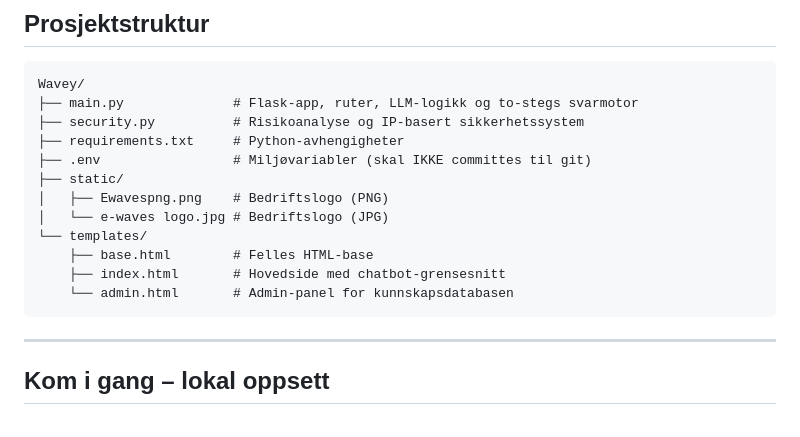
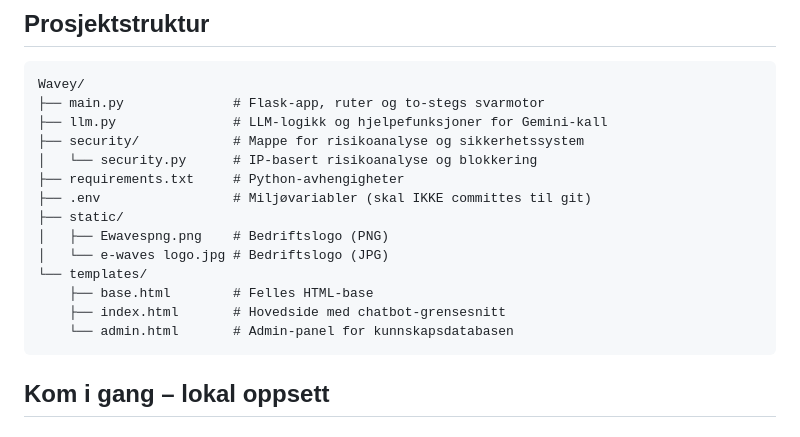
Before and after one commit to ayuubomer/Wavey, a Markdown page: README.md, the part around the change. Drawn GitHub-style.

Commit message:
Oppdaterte prosjektstruktur i README
Oppdaterte prosjektstruktur

````diff
--- a/README.md
+++ b/README.md
@@ -92,8 +92,10 @@ Dette er det primære verktøyet for å vedlikeholde og oppdatere kunnskapsbasen
 
 ```
 Wavey/
-├── main.py              # Flask-app, ruter, LLM-logikk og to-stegs svarmotor
-├── security.py          # Risikoanalyse og IP-basert sikkerhetssystem
+├── main.py              # Flask-app, ruter og to-stegs svarmotor
+├── llm.py               # LLM-logikk og hjelpefunksjoner for Gemini-kall
+├── security/            # Mappe for risikoanalyse og sikkerhetssystem
+│   └── security.py      # IP-basert risikoanalyse og blokkering
 ├── requirements.txt     # Python-avhengigheter
 ├── .env                 # Miljøvariabler (skal IKKE committes til git)
 ├── static/
@@ -104,8 +106,6 @@ Wavey/
     ├── index.html       # Hovedside med chatbot-grensesnitt
     └── admin.html       # Admin-panel for kunnskapsdatabasen
 ```
-
----
 
 ## Kom i gang – lokal oppsett
 
````
